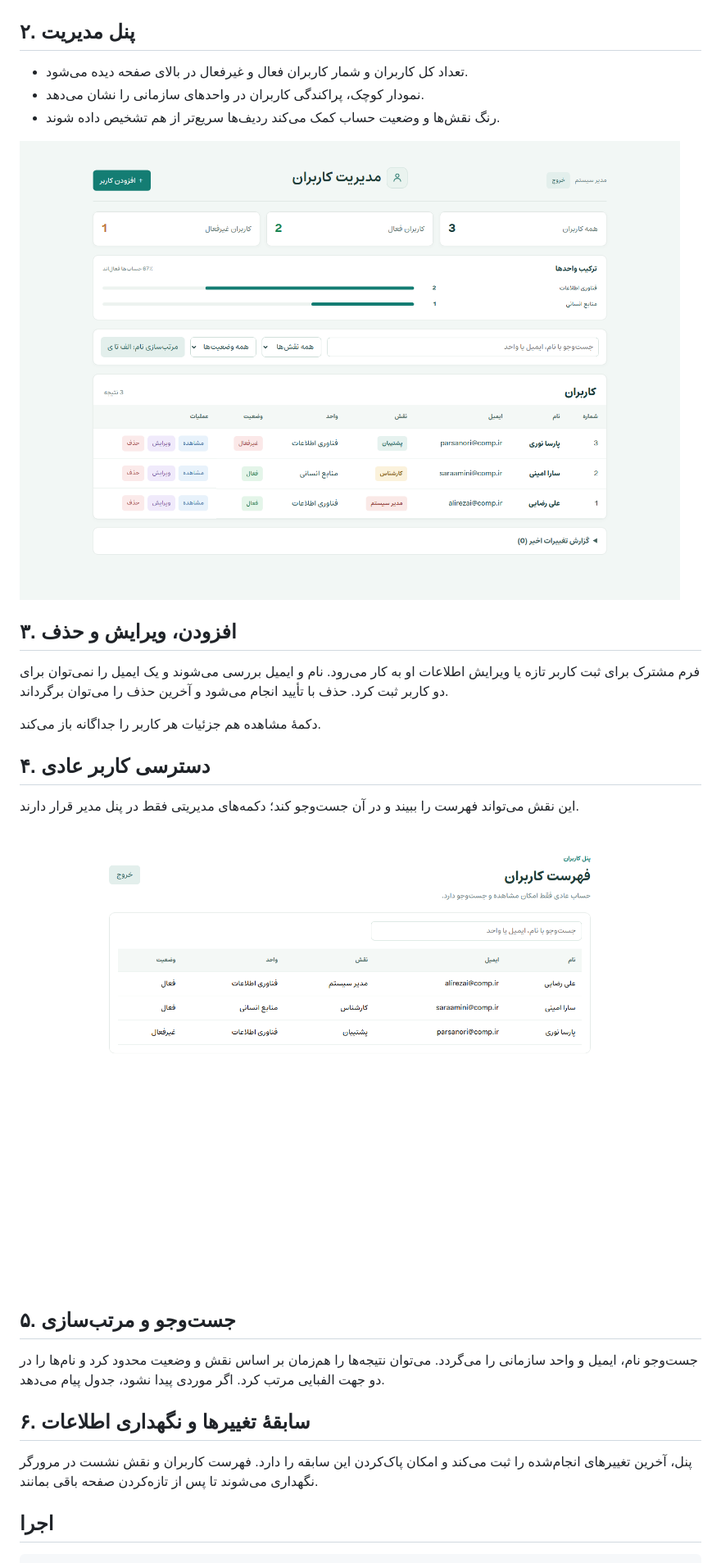
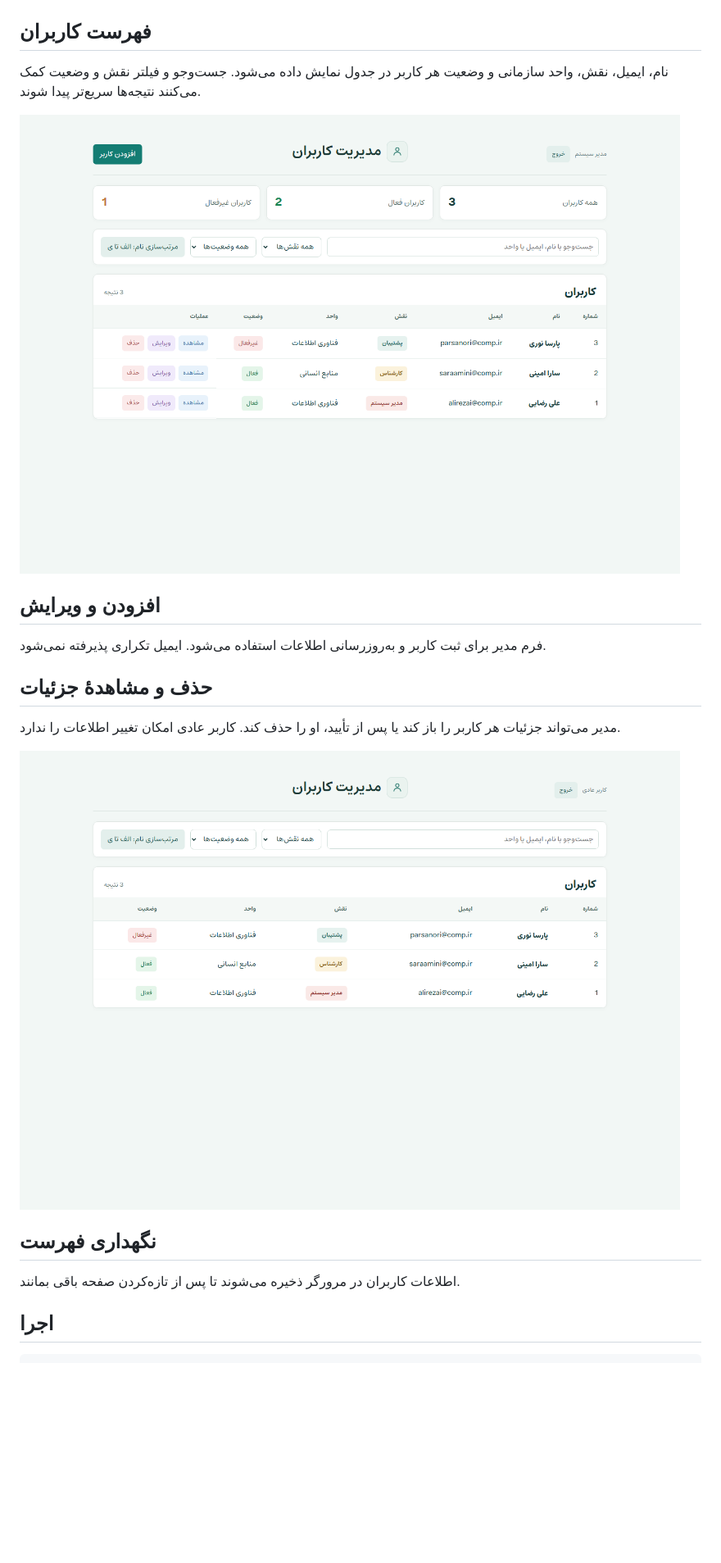
Before and after one commit to alirezaakj/users-task-angular, a Markdown page: README.md, the part around one of its changes. Shown at 82% size. Drawn GitHub-style; pictures changed too: docs/regular-user-list.png, docs/user-management-dashboard.png; blank space fills up the shorter version.

Commit message:
Simplify user management to core task features

```diff
--- a/README.md
+++ b/README.md
@@ -8,9 +8,7 @@
 
 ![صفحهٔ ورود](docs/login-view.png)
 
-## ۲. پنل مدیریت
+## فهرست کاربران
 
-- تعداد کل کاربران و شمار کاربران فعال و غیرفعال در بالای صفحه دیده می‌شود.
-- نمودار کوچک، پراکندگی کاربران در واحدهای سازمانی را نشان می‌دهد.
-- رنگ نقش‌ها و وضعیت حساب کمک می‌کند ردیف‌ها سریع‌تر از هم تشخیص داده شوند.
+نام، ایمیل، نقش، واحد سازمانی و وضعیت هر کاربر در جدول نمایش داده می‌شود. جست‌وجو و فیلتر نقش و وضعیت کمک می‌کنند نتیجه‌ها سریع‌تر پیدا شوند.
 
@@ -18,23 +16,17 @@
 
-## ۳. افزودن، ویرایش و حذف
+## افزودن و ویرایش
 
-فرم مشترک برای ثبت کاربر تازه یا ویرایش اطلاعات او به کار می‌رود. نام و ایمیل بررسی می‌شوند و یک ایمیل را نمی‌توان برای دو کاربر ثبت کرد. حذف با تأیید انجام می‌شود و آخرین حذف را می‌توان برگرداند.
+فرم مدیر برای ثبت کاربر و به‌روزرسانی اطلاعات استفاده می‌شود. ایمیل تکراری پذیرفته نمی‌شود.
 
-دکمهٔ مشاهده هم جزئیات هر کاربر را جداگانه باز می‌کند.
+## حذف و مشاهدهٔ جزئیات
 
-## ۴. دسترسی کاربر عادی
+مدیر می‌تواند جزئیات هر کاربر را باز کند یا پس از تأیید، او را حذف کند. کاربر عادی امکان تغییر اطلاعات را ندارد.
 
-این نقش می‌تواند فهرست را ببیند و در آن جست‌وجو کند؛ دکمه‌های مدیریتی فقط در پنل مدیر قرار دارند.
+![نمای کاربر عادی](docs/regular-user-list.png)
 
-![فهرست فقط‌خواندنی](docs/regular-user-list.png)
+## نگهداری فهرست
 
-## ۵. جست‌وجو و مرتب‌سازی
-
-جست‌وجو نام، ایمیل و واحد سازمانی را می‌گردد. می‌توان نتیجه‌ها را هم‌زمان بر اساس نقش و وضعیت محدود کرد و نام‌ها را در دو جهت الفبایی مرتب کرد. اگر موردی پیدا نشود، جدول پیام می‌دهد.
-
-## ۶. سابقهٔ تغییرها و نگهداری اطلاعات
-
-پنل، آخرین تغییرهای انجام‌شده را ثبت می‌کند و امکان پاک‌کردن این سابقه را دارد. فهرست کاربران و نقش نشست در مرورگر نگهداری می‌شوند تا پس از تازه‌کردن صفحه باقی بمانند.
+اطلاعات کاربران در مرورگر ذخیره می‌شوند تا پس از تازه‌کردن صفحه باقی بمانند.
 
 ## اجرا
 
```
Also changed, not shown: other parts of README.md (+4 -4 lines), 13 other files.
